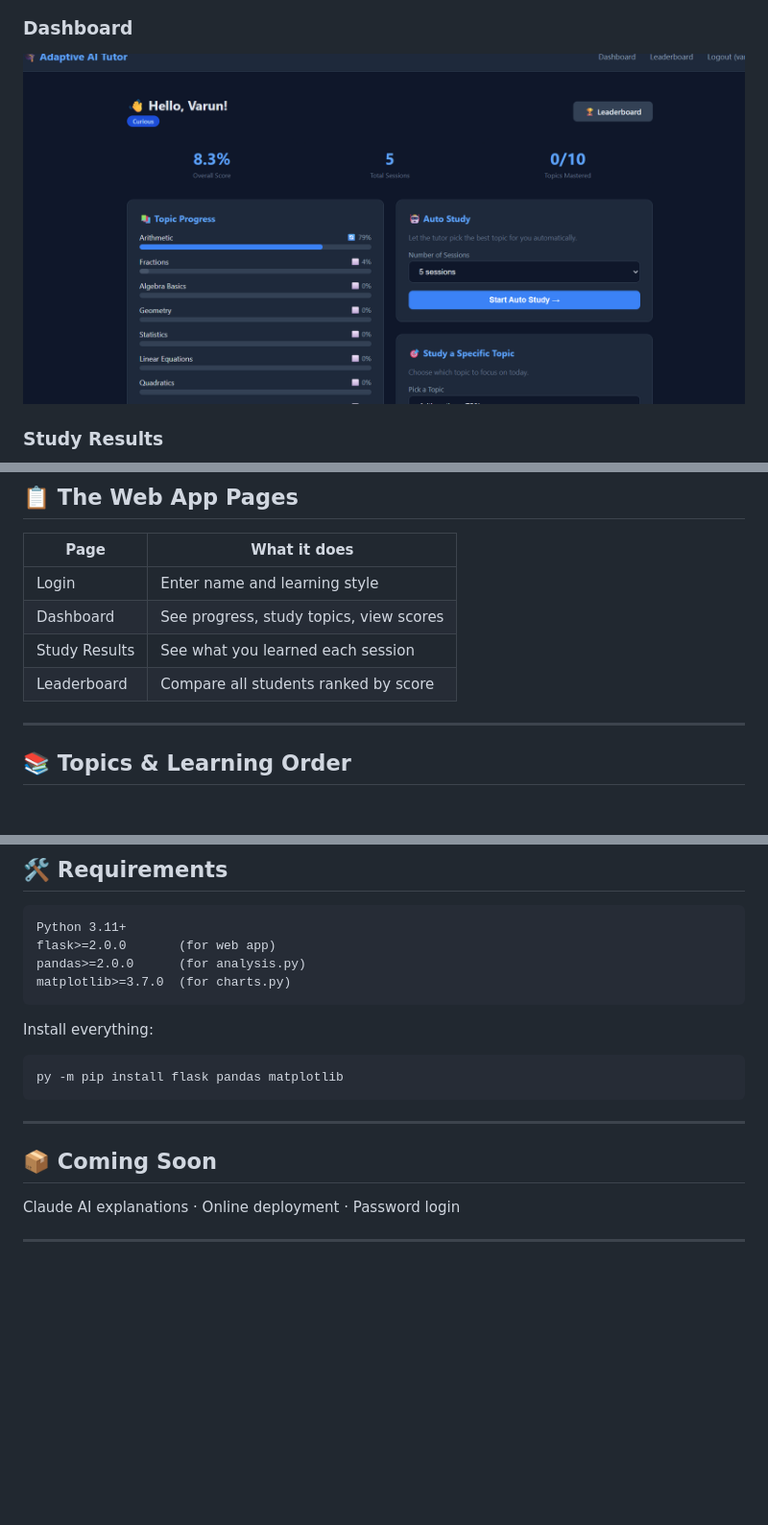
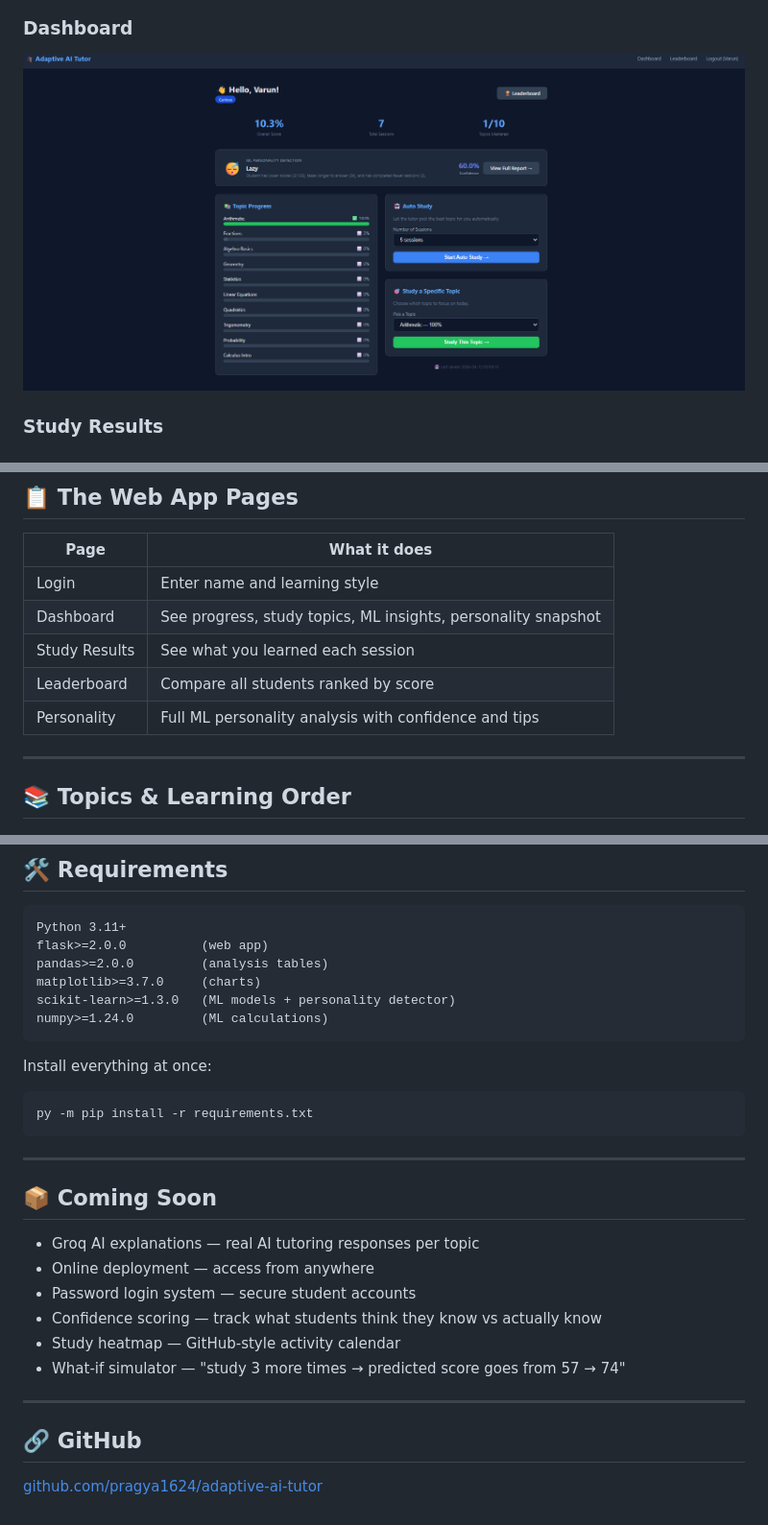
Before and after one commit to pragya1624/adaptive-ai-tutor, a Markdown page: README.md, 3 parts joined by grey strips. Shown at 96% size. Drawn GitHub-style; pictures changed too: screenshots/dashboard.png; blank space fills up the shorter version.

Commit message:
Add personality detector page , Updated README and requirement

````diff
--- a/README.md
+++ b/README.md
@@ -91,9 +99,10 @@ Returning students just type their name — progress loads automatically.
 | Page | What it does |
 |---|---|
 | Login | Enter name and learning style |
-| Dashboard | See progress, study topics, view scores |
+| Dashboard | See progress, study topics, ML insights, personality snapshot |
 | Study Results | See what you learned each session |
 | Leaderboard | Compare all students ranked by score |
+| Personality | Full ML personality analysis with confidence and tips |
 
 ---
 
@@ -155,20 +215,31 @@ Delete your file from the `student_data` folder.
 
 ```
 Python 3.11+
-flask>=2.0.0       (for web app)
-pandas>=2.0.0      (for analysis.py)
-matplotlib>=3.7.0  (for charts.py)
+flask>=2.0.0          (web app)
+pandas>=2.0.0         (analysis tables)
+matplotlib>=3.7.0     (charts)
+scikit-learn>=1.3.0   (ML models + personality detector)
+numpy>=1.24.0         (ML calculations)
 ```
 
-Install everything:
+Install everything at once:
 ```bash
-py -m pip install flask pandas matplotlib
+py -m pip install -r requirements.txt
 ```
 
 ---
 
 ## 📦 Coming Soon
 
-Claude AI explanations · Online deployment · Password login
+- Groq AI explanations — real AI tutoring responses per topic
+- Online deployment — access from anywhere
+- Password login system — secure student accounts
+- Confidence scoring — track what students think they know vs actually know
+- Study heatmap — GitHub-style activity calendar
+- What-if simulator — "study 3 more times → predicted score goes from 57 → 74"
 
 ---
+
+## 🔗 GitHub
+
+[github.com/pragya1624/adaptive-ai-tutor](https://github.com/pragya1624/adaptive-ai-tutor)
````
Also changed, not shown: other parts of README.md (+77 -18 lines), screenshots/personality_detector.png (added), 4 other files.
